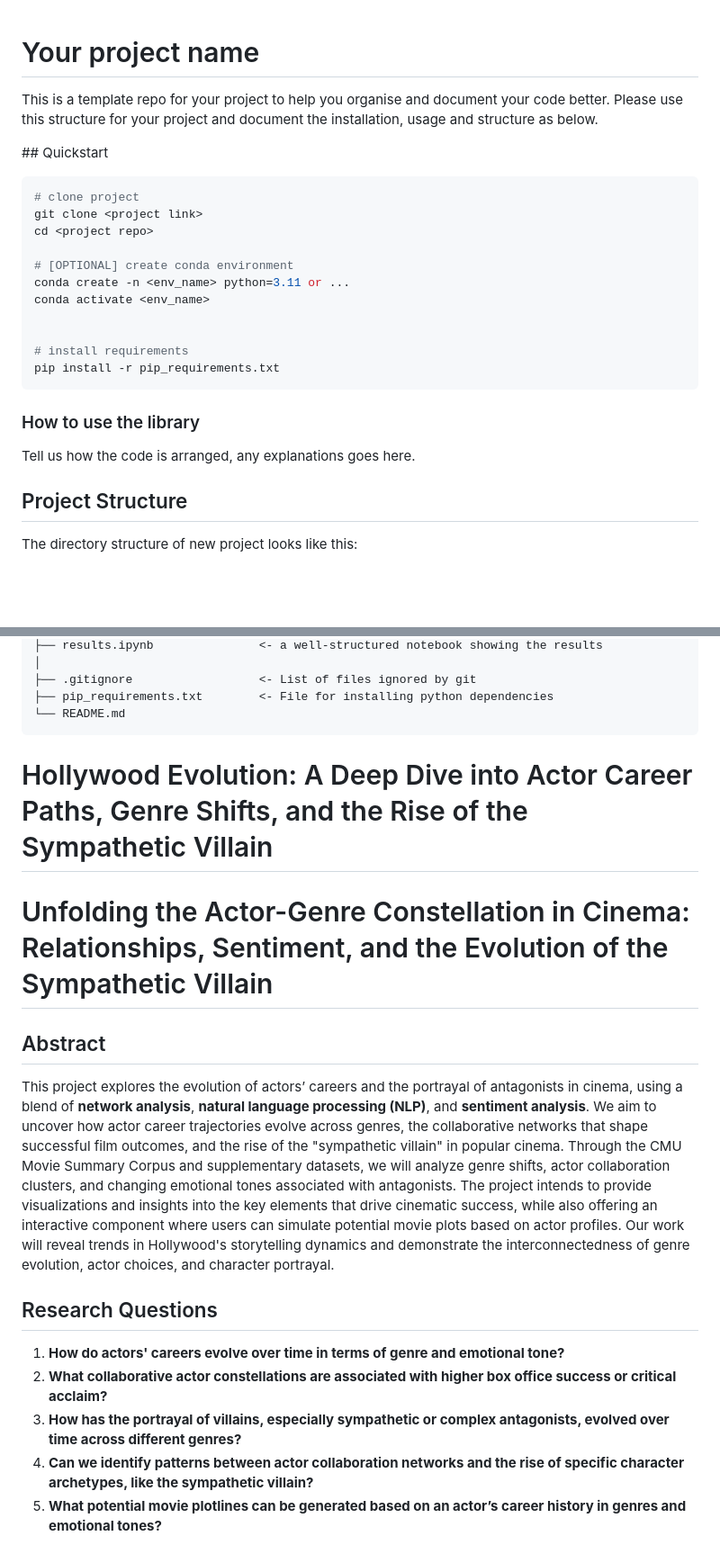
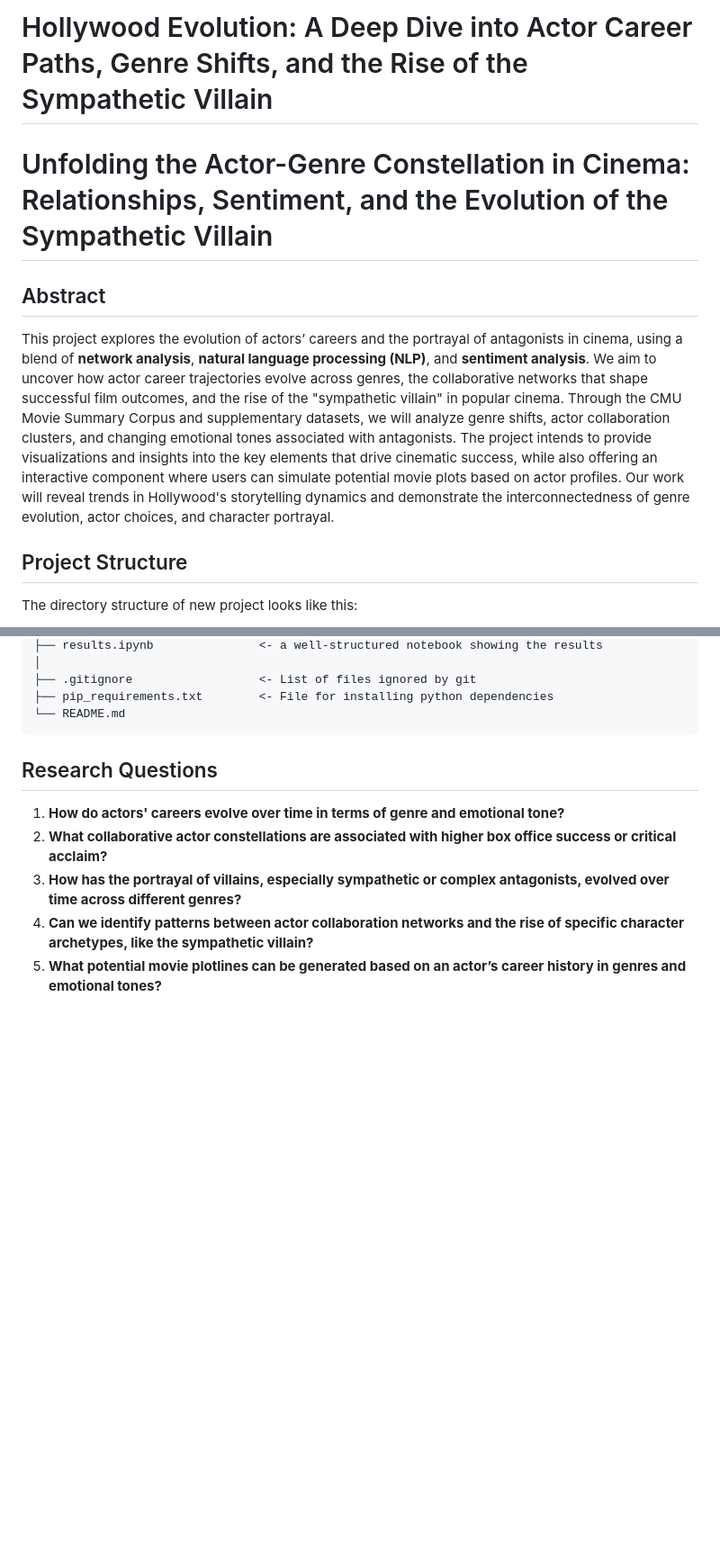
Before and after one commit to epfl-ada/ada-2024-project-theundocumentedanalysts, a Markdown page: README.md, 2 parts joined by grey strips. Shown at 90% size. GitHub-like rendering; blank space fills up the shorter version.

````diff
--- a/README.md
+++ b/README.md
@@ -1,30 +1,10 @@
+# Hollywood Evolution: A Deep Dive into Actor Career Paths, Genre Shifts, and the Rise of the Sympathetic Villain
 
-# Your project name
-This is a template repo for your project to help you organise and document your code better.
-Please use this structure for your project and document the installation, usage and structure as below.
+# Unfolding the Actor-Genre Constellation in Cinema: Relationships, Sentiment, and the Evolution of the Sympathetic Villain
 
-## Quickstart
+## Abstract
 
-```bash
-# clone project
-git clone <project link>
-cd <project repo>
-
-# [OPTIONAL] create conda environment
-conda create -n <env_name> python=3.11 or ...
-conda activate <env_name>
-
-
-# install requirements
-pip install -r pip_requirements.txt
-```
-
-
-
-### How to use the library
-Tell us how the code is arranged, any explanations goes here.
-
-
+This project explores the evolution of actors’ careers and the portrayal of antagonists in cinema, using a blend of **network analysis**, **natural language processing (NLP)**, and **sentiment analysis**. We aim to uncover how actor career trajectories evolve across genres, the collaborative networks that shape successful film outcomes, and the rise of the "sympathetic villain" in popular cinema. Through the CMU Movie Summary Corpus and supplementary datasets, we will analyze genre shifts, actor collaboration clusters, and changing emotional tones associated with antagonists. The project intends to provide visualizations and insights into the key elements that drive cinematic success, while also offering an interactive component where users can simulate potential movie plots based on actor profiles. Our work will reveal trends in Hollywood's storytelling dynamics and demonstrate the interconnectedness of genre evolution, actor choices, and character portrayal.
 
 ## Project Structure
 
@@ -47,13 +27,6 @@ The directory structure of new project looks like this:
 ├── pip_requirements.txt        <- File for installing python dependencies
 └── README.md
 ```
-# Hollywood Evolution: A Deep Dive into Actor Career Paths, Genre Shifts, and the Rise of the Sympathetic Villain
-
-# Unfolding the Actor-Genre Constellation in Cinema: Relationships, Sentiment, and the Evolution of the Sympathetic Villain
-
-## Abstract
-
-This project explores the evolution of actors’ careers and the portrayal of antagonists in cinema, using a blend of **network analysis**, **natural language processing (NLP)**, and **sentiment analysis**. We aim to uncover how actor career trajectories evolve across genres, the collaborative networks that shape successful film outcomes, and the rise of the "sympathetic villain" in popular cinema. Through the CMU Movie Summary Corpus and supplementary datasets, we will analyze genre shifts, actor collaboration clusters, and changing emotional tones associated with antagonists. The project intends to provide visualizations and insights into the key elements that drive cinematic success, while also offering an interactive component where users can simulate potential movie plots based on actor profiles. Our work will reveal trends in Hollywood's storytelling dynamics and demonstrate the interconnectedness of genre evolution, actor choices, and character portrayal.
 
 ## Research Questions
 
````
